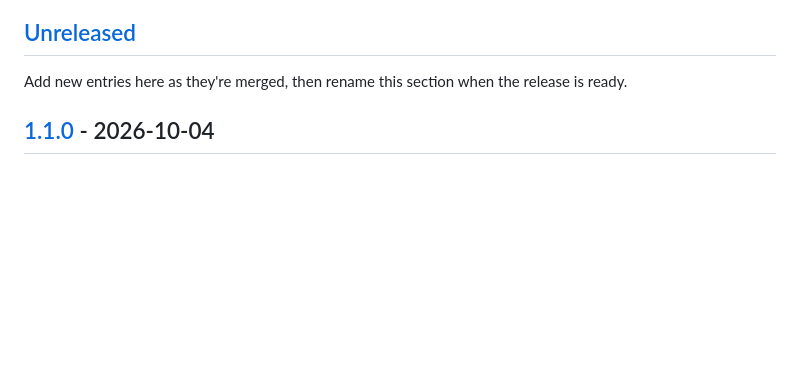
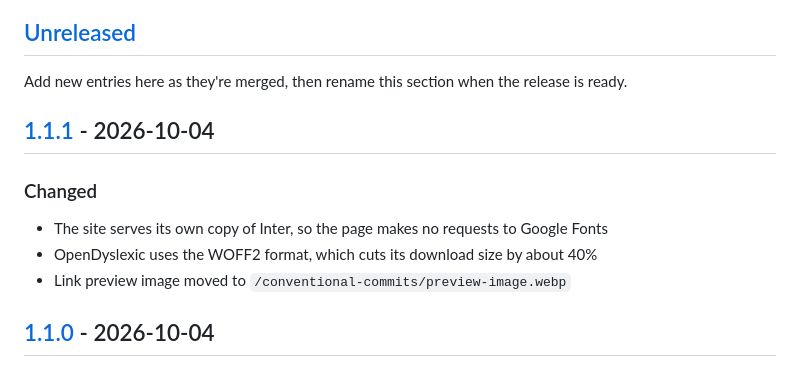
Before and after one commit to Karl-Horning/conventional-commits, a Markdown page: CHANGELOG.md, the part around one of its changes. Drawn GitHub-style; blank space fills up the shorter version.

Commit message:
docs: update changelog for 1.1.1

```diff
--- a/CHANGELOG.md
+++ b/CHANGELOG.md
@@ -7,6 +7,14 @@ The format follows [Keep a Changelog](https://keepachangelog.com/en/1.1.0/).
 ## [Unreleased]
 
 Add new entries here as they're merged, then rename this section when the release is ready.
+
+## [1.1.1] - 2026-10-04
+
+### Changed
+
+- The site serves its own copy of Inter, so the page makes no requests to Google Fonts
+- OpenDyslexic uses the WOFF2 format, which cuts its download size by about 40%
+- Link preview image moved to `/conventional-commits/preview-image.webp`
 
 ## [1.1.0] - 2026-10-04
 
```
Also changed, not shown: other parts of CHANGELOG.md (+2 -1 lines).
